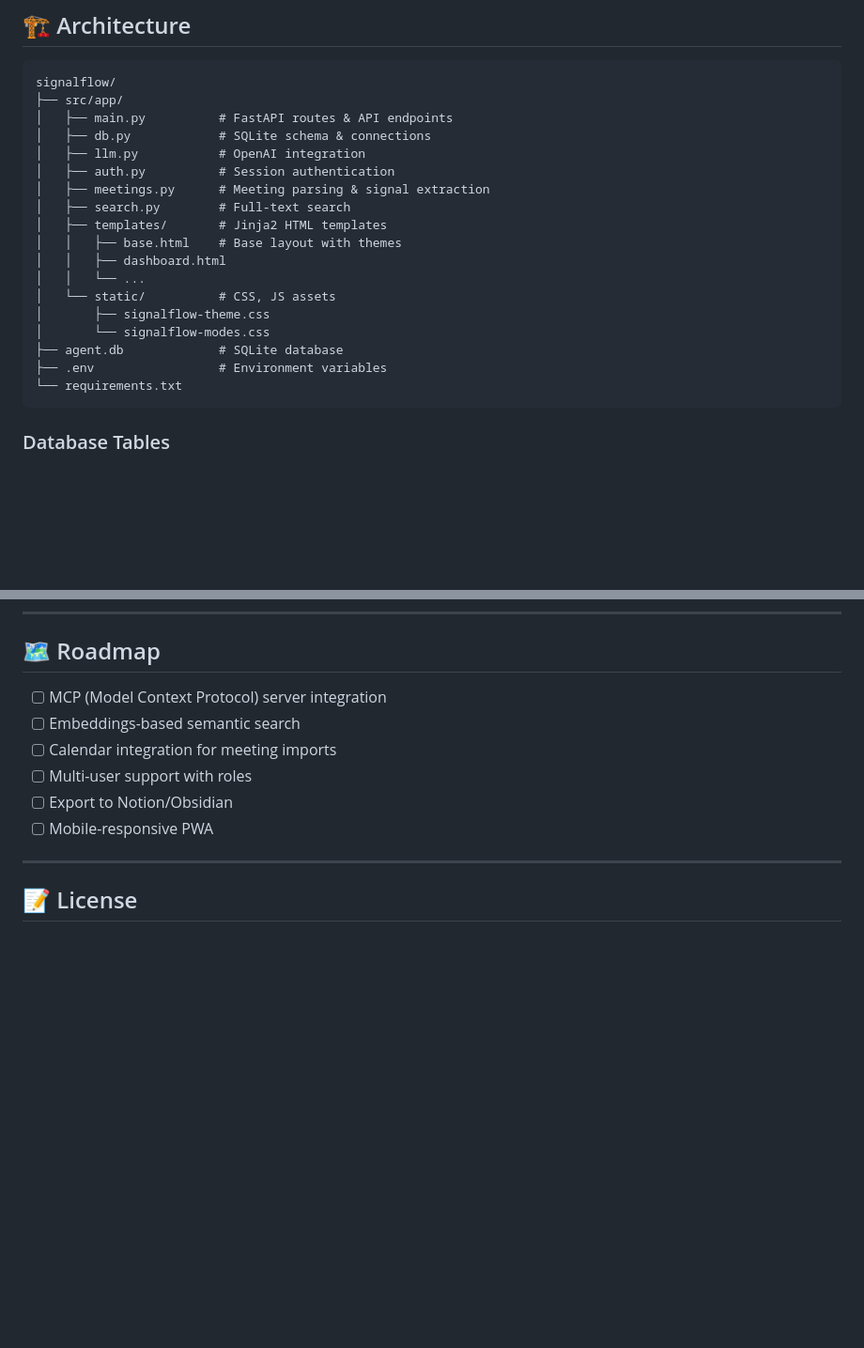
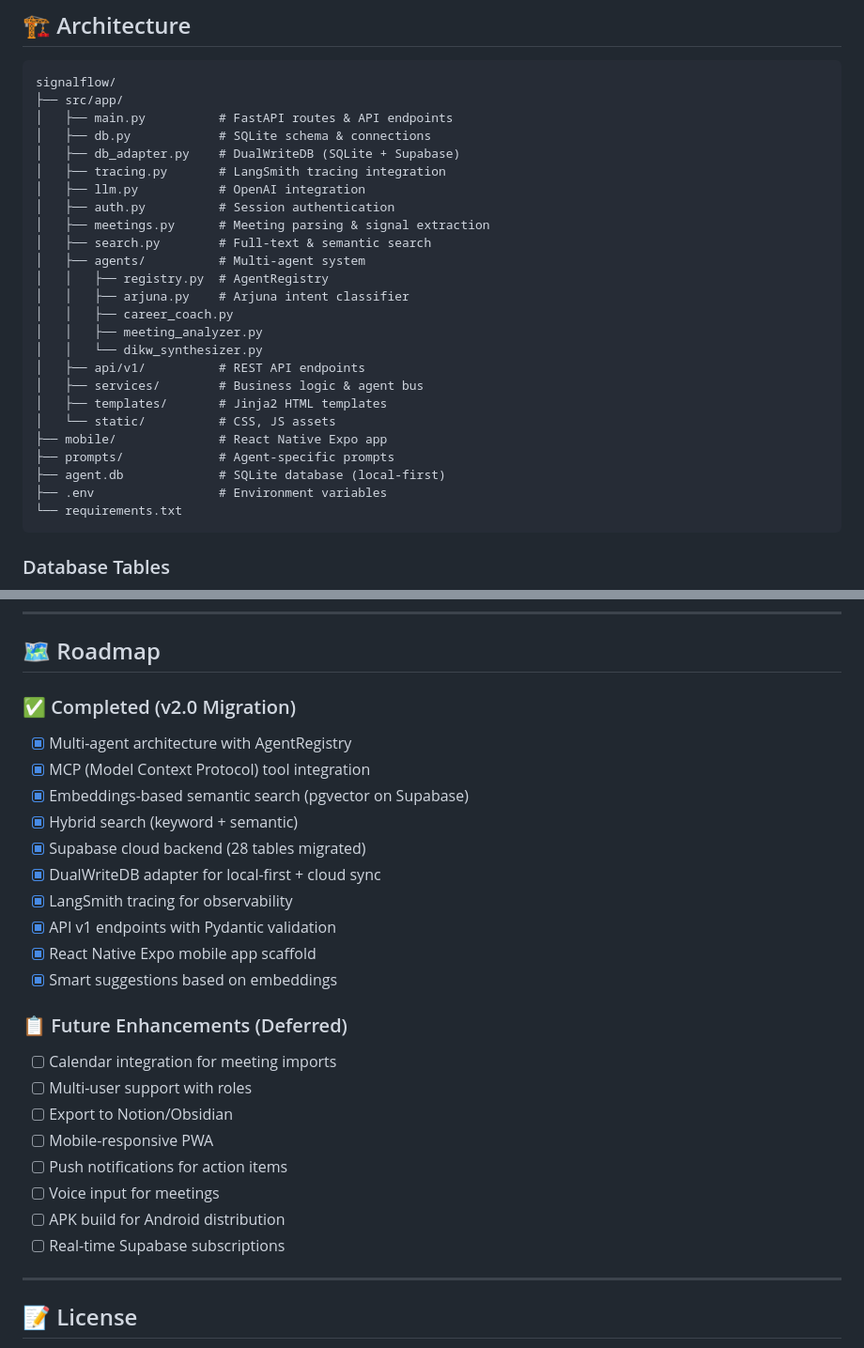
Before and after one commit to rowan-machine/v0agent, a Markdown page: README.md, 2 parts joined by grey strips. Shown at 94% size. GitHub-like rendering; blank space fills up the shorter version.

````diff
--- a/README.md
+++ b/README.md
@@ -182,18 +182,25 @@ signalflow/
 ├── src/app/
 │   ├── main.py          # FastAPI routes & API endpoints
 │   ├── db.py            # SQLite schema & connections
+│   ├── db_adapter.py    # DualWriteDB (SQLite + Supabase)
+│   ├── tracing.py       # LangSmith tracing integration
 │   ├── llm.py           # OpenAI integration
 │   ├── auth.py          # Session authentication
 │   ├── meetings.py      # Meeting parsing & signal extraction
-│   ├── search.py        # Full-text search
+│   ├── search.py        # Full-text & semantic search
+│   ├── agents/          # Multi-agent system
+│   │   ├── registry.py  # AgentRegistry
+│   │   ├── arjuna.py    # Arjuna intent classifier
+│   │   ├── career_coach.py
+│   │   ├── meeting_analyzer.py
+│   │   └── dikw_synthesizer.py
+│   ├── api/v1/          # REST API endpoints
+│   ├── services/        # Business logic & agent bus
 │   ├── templates/       # Jinja2 HTML templates
-│   │   ├── base.html    # Base layout with themes
-│   │   ├── dashboard.html
-│   │   └── ...
 │   └── static/          # CSS, JS assets
-│       ├── signalflow-theme.css
-│       └── signalflow-modes.css
-├── agent.db             # SQLite database
+├── mobile/              # React Native Expo app
+├── prompts/             # Agent-specific prompts
+├── agent.db             # SQLite database (local-first)
 ├── .env                 # Environment variables
 └── requirements.txt
 ```
@@ -374,12 +381,27 @@ uvicorn src.app.main:app --reload --log-level debug
 
 ## 🗺️ Roadmap
 
-- [ ] MCP (Model Context Protocol) server integration
-- [ ] Embeddings-based semantic search
+### ✅ Completed (v2.0 Migration)
+- [x] Multi-agent architecture with AgentRegistry
+- [x] MCP (Model Context Protocol) tool integration
+- [x] Embeddings-based semantic search (pgvector on Supabase)
+- [x] Hybrid search (keyword + semantic)
+- [x] Supabase cloud backend (28 tables migrated)
+- [x] DualWriteDB adapter for local-first + cloud sync
+- [x] LangSmith tracing for observability
+- [x] API v1 endpoints with Pydantic validation
+- [x] React Native Expo mobile app scaffold
+- [x] Smart suggestions based on embeddings
+
+### 📋 Future Enhancements (Deferred)
 - [ ] Calendar integration for meeting imports
 - [ ] Multi-user support with roles
 - [ ] Export to Notion/Obsidian
 - [ ] Mobile-responsive PWA
+- [ ] Push notifications for action items
+- [ ] Voice input for meetings
+- [ ] APK build for Android distribution
+- [ ] Real-time Supabase subscriptions
 
 ---
 
````
Also changed, not shown: MIGRATION_MANIFEST.md (+202 -184 lines), docs/SUPABASE_MIGRATION_PLAN.md (+38 -21 lines).
